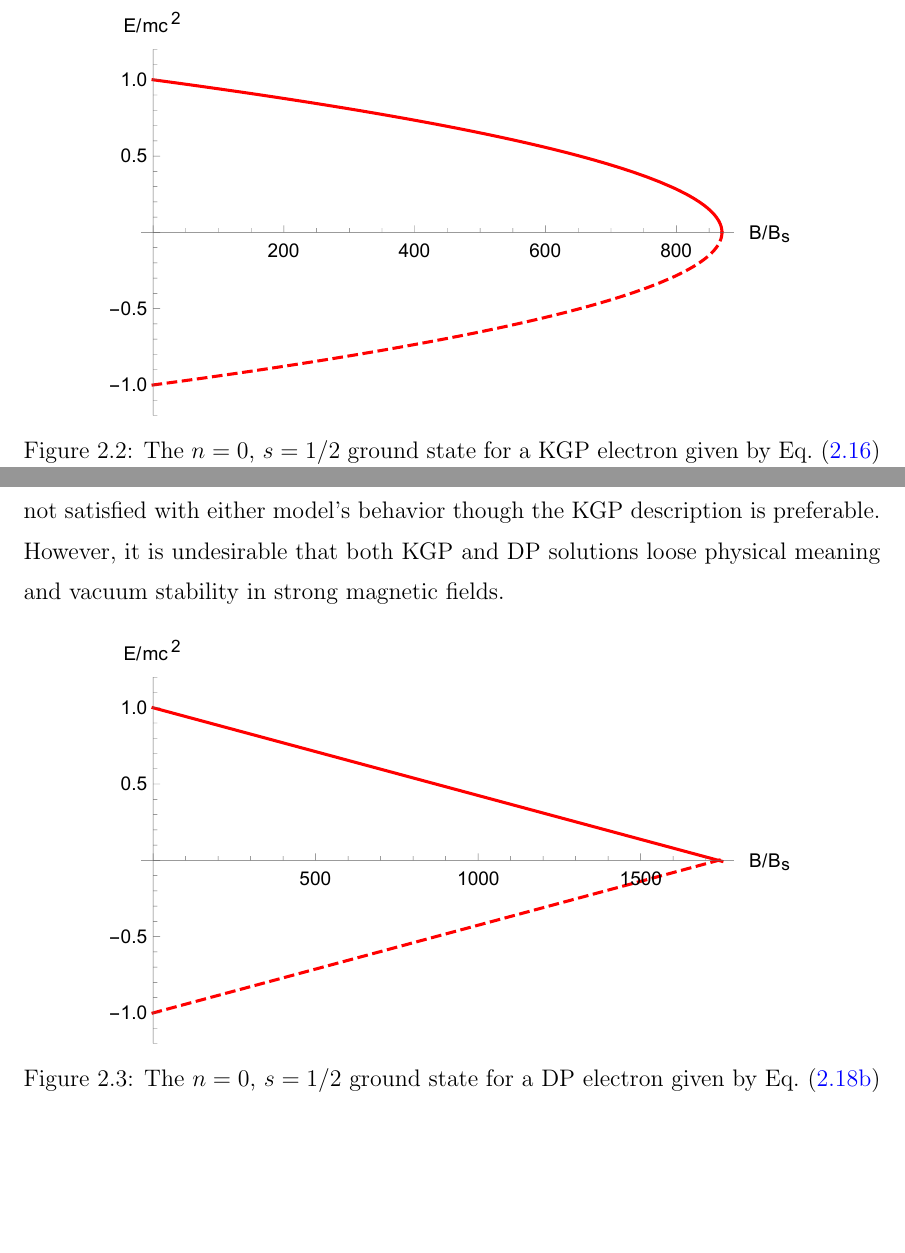
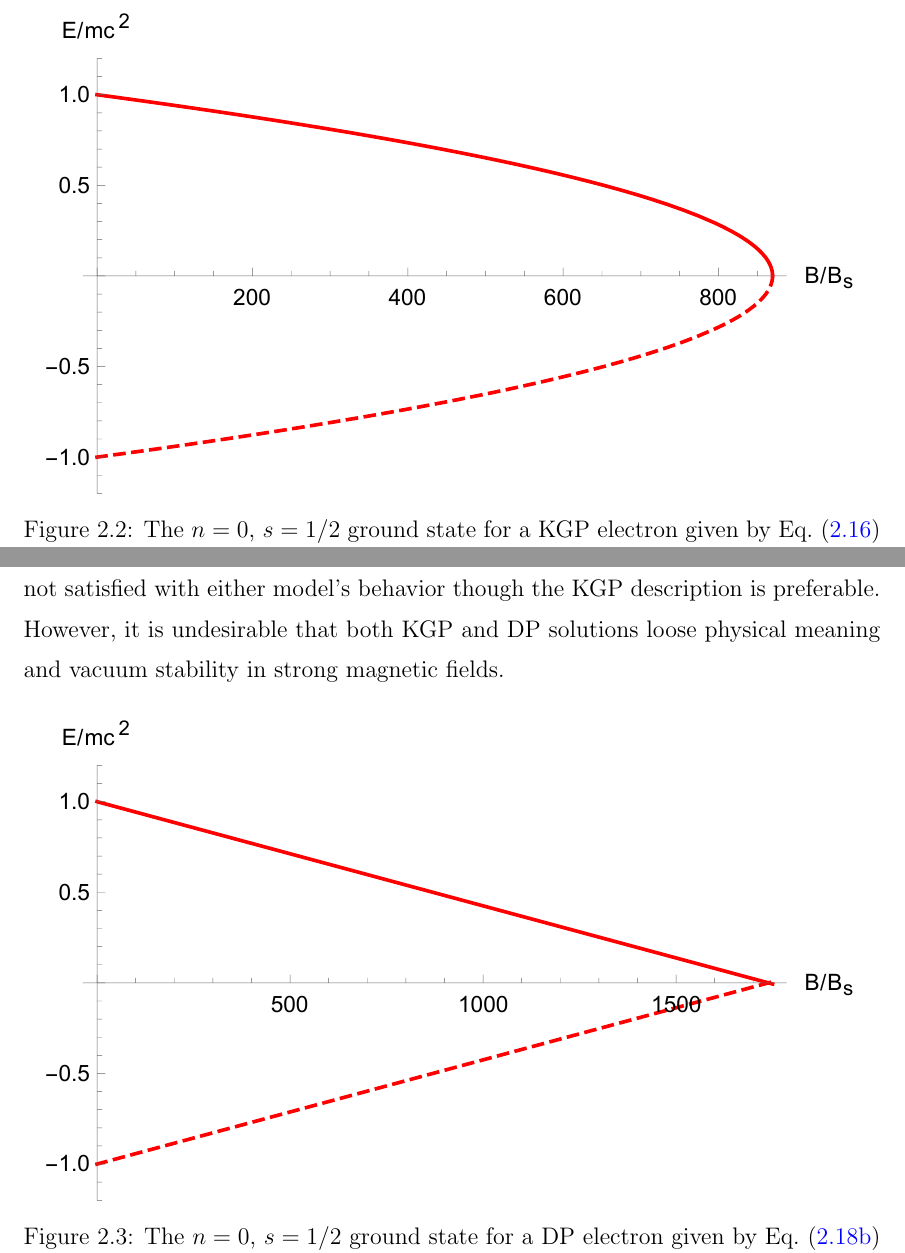
Before and after one commit to ajsteinmetz/thesis-ajsteinmetz, a LaTeX thesis (dissertation.tex, which reads subtex/chap02moment.tex): two parts of pages 60 and 61 of 170, joined at a grey line, cut so that both start at the same text, the shorter picture padded with empty space. Compiled offline with pdfLaTeX.

Commit message:
Updates from Overleaf

```diff
--- a/subtex/chap02moment.tex
+++ b/subtex/chap02moment.tex
@@ -382,7 +382,7 @@ The numerical results are evaluated for the anomalous moment of the electron and
 %%%%%%%%%%%%%%%%%%%%%%%%%%%%%%%%%%%%%%%
 \begin{figure}[h]
      \centering
-     \includegraphics[clip, trim=0.0cm 0.0cm 0.0cm 0.5cm,width=0.8\textwidth]{plots/chap02moment/lanplot01.pdf}
+     \includegraphics[clip, trim=0.0cm 0.0cm 0.0cm 0.5cm,width=0.95\textwidth]{plots/chap02moment/lanplot01.pdf}
      \caption{The $n=0$, $s=1/2$ ground state for a KGP electron given by \req{lan24b} with $g/2-1=\alpha/2\pi$ in a homogeneous magnetic field. We consider the particle with no $z$-direction momentum. The particle state (solid red) and antiparticle (dashed red) are presented.}
      \label{f01}
 \end{figure}
@@ -395,7 +395,7 @@ Figure~\ref{f02} shows analogous reduction in particle/anti\-particle energy gap
 %%%%%%%%%%%%%%%%%%%%%%%%%%%%%%%%%%%%%%%
 \begin{figure}[h]
      \centering
-     \includegraphics[clip, trim=0.0cm 0.0cm 0.0cm 0.5cm,width=0.8\textwidth]{plots/chap02moment/lanplot02.pdf}
+     \includegraphics[clip, trim=0.0cm 0.0cm 0.0cm 0.5cm,width=0.95\textwidth]{plots/chap02moment/lanplot02.pdf}
      \caption{The $n=0$, $s=1/2$ ground state for a DP electron given by \req{lan25b} with $g/2-1=\alpha/2\pi$ in a homogeneous magnetic field. We consider the particle with no $z$-direction momentum. The particle state (solid red) and antiparticle (dashed red) are presented.}
      \label{f02}
 \end{figure}
```
Also changed, not shown: subtex/chap04cosmo.tex (+1 -1 lines).
